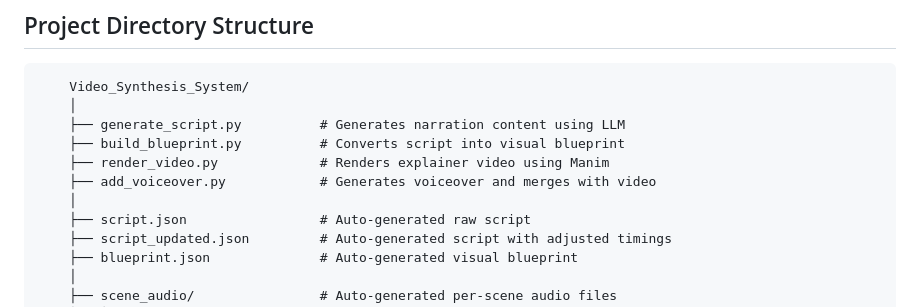
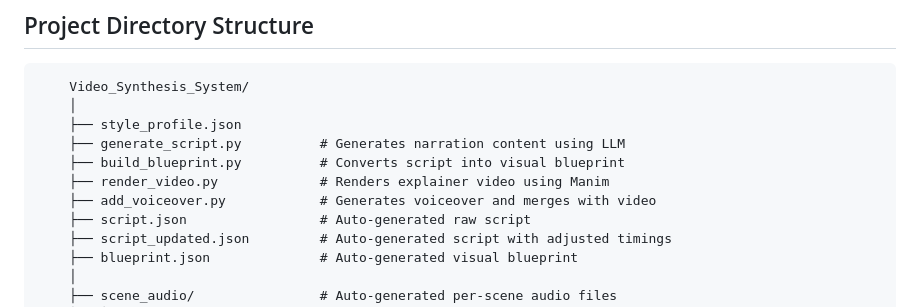
Before and after one commit to SS-2005/Video_Synthesis_System, a Markdown page: README.md, the part around the change. GitHub-like rendering.

````diff
--- a/README.md
+++ b/README.md
@@ -157,11 +157,11 @@ video.
 ```
     Video_Synthesis_System/
     │
+    ├── style_profile.json
     ├── generate_script.py          # Generates narration content using LLM
     ├── build_blueprint.py          # Converts script into visual blueprint
     ├── render_video.py             # Renders explainer video using Manim
     ├── add_voiceover.py            # Generates voiceover and merges with video
-    │
     ├── script.json                 # Auto-generated raw script
     ├── script_updated.json         # Auto-generated script with adjusted timings
     ├── blueprint.json              # Auto-generated visual blueprint
````
